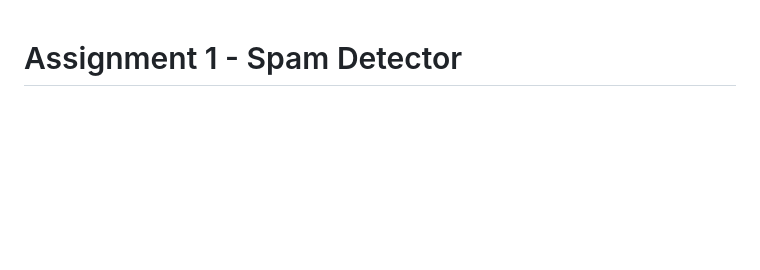
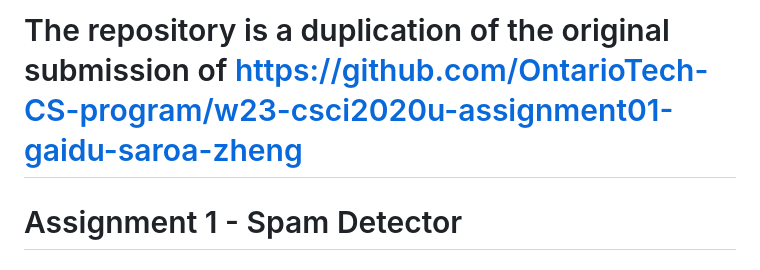
Before and after one commit to Xuan0629/Spam_Detector, a Markdown page: README.md, the part around the change. Rendered like a GitHub page; blank space fills up the shorter version.

```diff
--- a/README.md
+++ b/README.md
@@ -1,3 +1,4 @@
+# The repository is a duplication of the original submission of https://github.com/OntarioTech-CS-program/w23-csci2020u-assignment01-gaidu-saroa-zheng
 # Assignment 1 - Spam Detector
 
 >## Group Members
```
